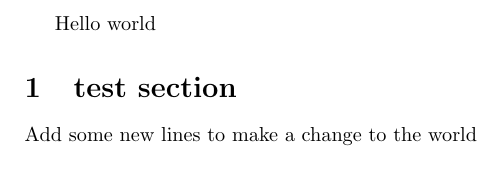
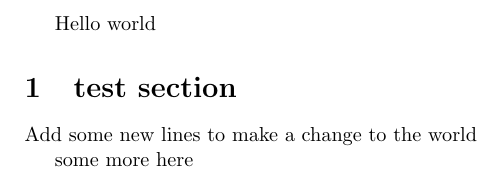
Before and after one commit to nbvries/Nils-test-repositry, a LaTeX document (helloworldtest.tex): part of the page, cut so that both start at the same text. Compiled offline with pdfLaTeX.

Commit message:
Add some extra test lines

```diff
--- a/helloworldtest.tex
+++ b/helloworldtest.tex
@@ -5,4 +5,6 @@
 	\section{test section}
 
 	Add some new lines to make a change to the world
+
+	some more here
 \end{document}
```
Also changed, not shown: 1 other file.
